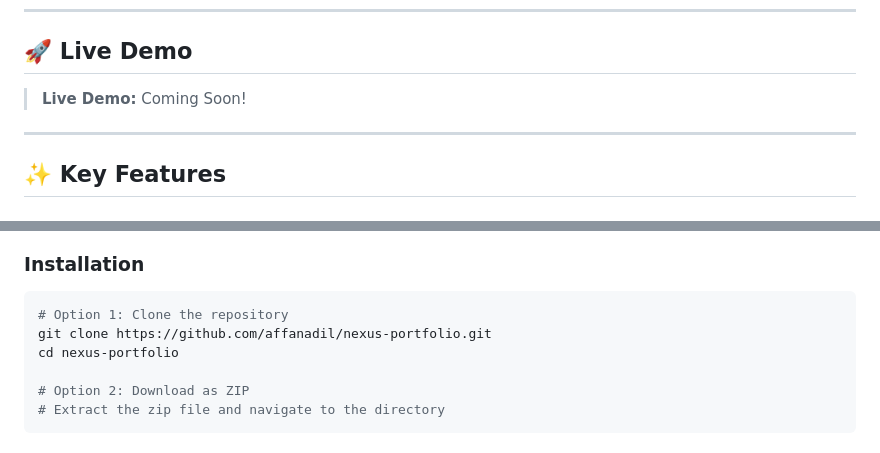
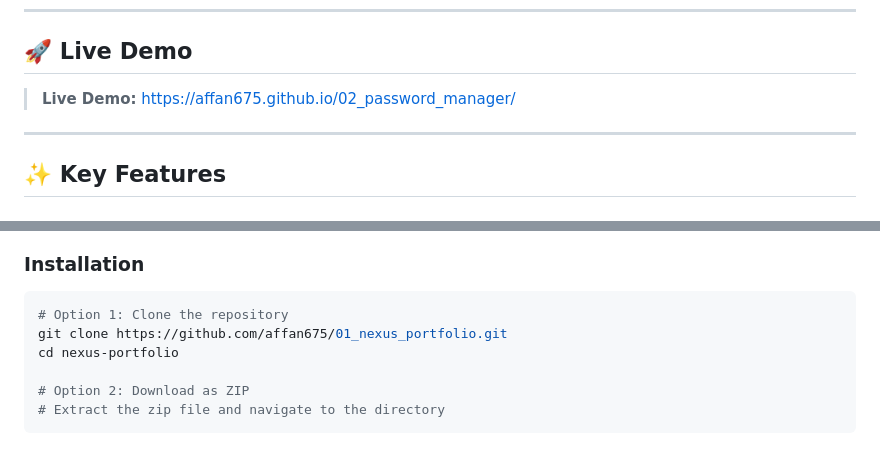
Before and after one commit to affan675/01_nexus_portfolio, a Markdown page: readme.md, 2 parts joined by grey strips. GitHub-like rendering.

Commit message:
Readme Update with live demo

````diff
--- a/readme.md
+++ b/readme.md
@@ -37,7 +37,7 @@
 
 ## 🚀 Live Demo
 
-> **Live Demo:** Coming Soon!
+> **Live Demo:** https://affan675.github.io/02_password_manager/
 
 ---
 
@@ -111,7 +111,7 @@
 
 ```bash
 # Option 1: Clone the repository
-git clone https://github.com/affanadil/nexus-portfolio.git
+git clone https://github.com/affan675/01_nexus_portfolio.git
 cd nexus-portfolio
 
 # Option 2: Download as ZIP
````
Also changed, not shown: other parts of readme.md (+3 -3 lines).
